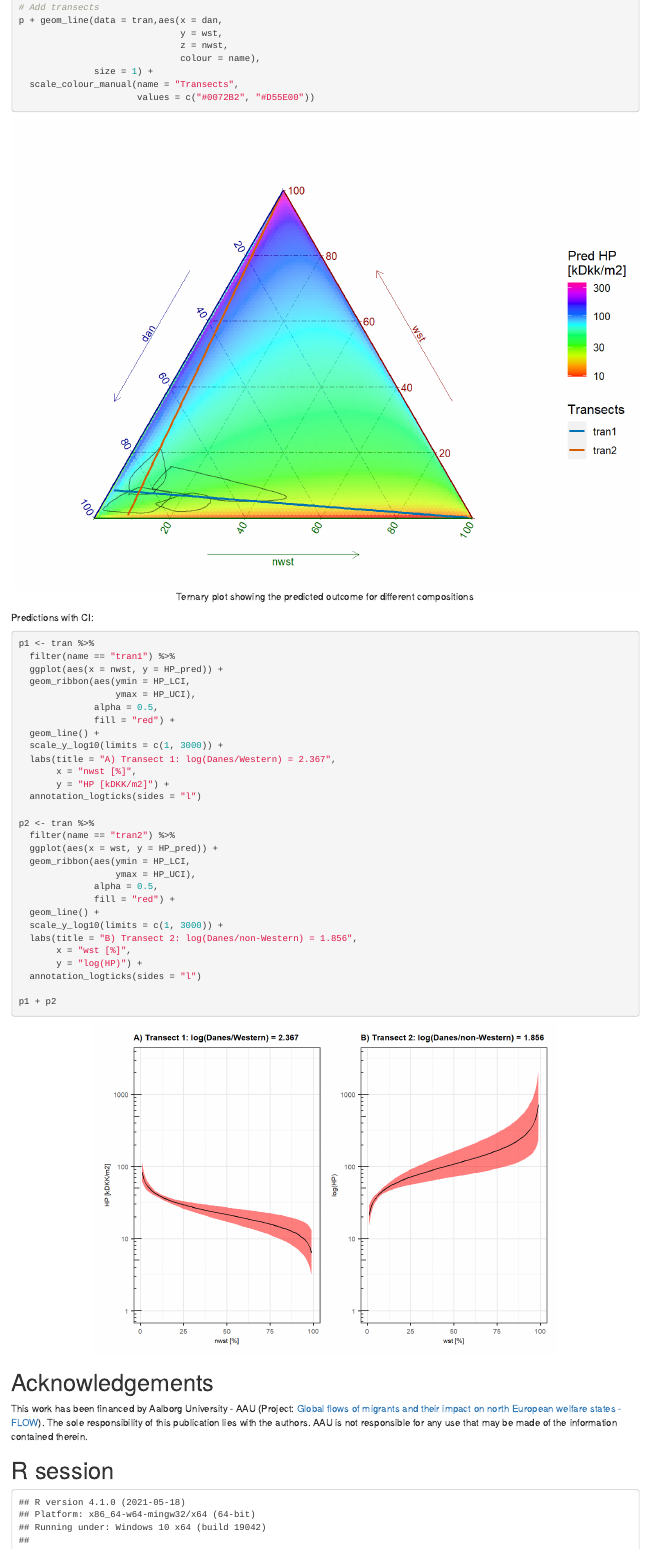
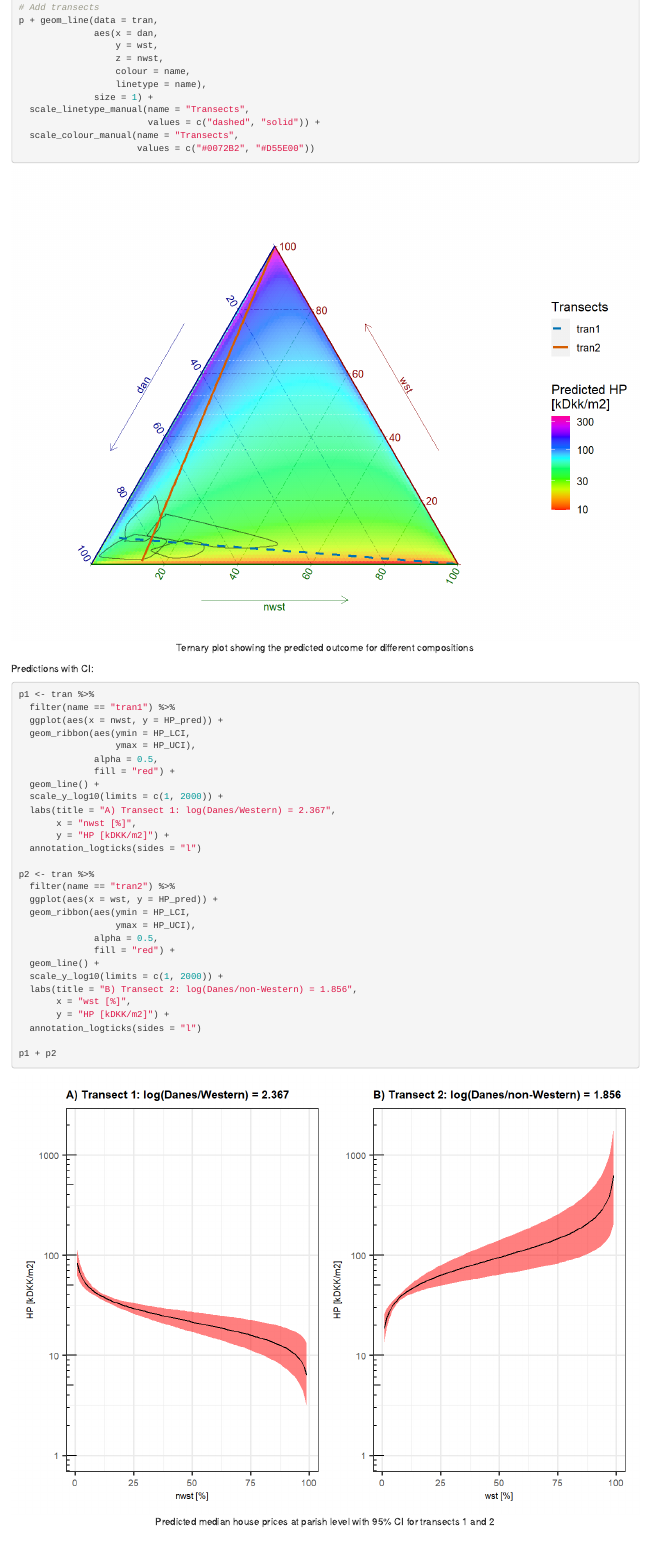
Before and after one commit to javiereliomedina/CoDa_migr_cph, an R Markdown document (CoDa_migr_cph.Rmd): the page in a window 1100 px wide, from 9120 px down. The pictures show the output file CoDa_migr_cph.html that the author committed with the source, opened offline.

Commit message:
Update figures

```diff
--- a/CoDa_migr_cph.Rmd
+++ b/CoDa_migr_cph.Rmd
@@ -1112,10 +1112,14 @@
 
 # Add transects
-p + geom_line(data = tran,aes(x = dan,
-                              y = wst,
-                              z = nwst,
-                              colour = name),
+p + geom_line(data = tran,
+              aes(x = dan,
+                  y = wst,
+                  z = nwst,
+                  colour = name,
+                  linetype = name),
               size = 1) +
+  scale_linetype_manual(name = "Transects",
+                        values = c("dashed", "solid")) +
   scale_colour_manual(name = "Transects",
                       values = c("#0072B2", "#D55E00"))
 
@@ -1133,7 +1137,7 @@
               alpha = 0.5,
               fill = "red") +
   geom_line() +
-  scale_y_log10(limits = c(1, 3000)) +
+  scale_y_log10(limits = c(1, 2000)) +
   labs(title = "A) Transect 1: log(Danes/Western) = 2.367",
        x = "nwst [%]",
        y = "HP [kDKK/m2]") +
@@ -1147,10 +1151,10 @@
               alpha = 0.5,
               fill = "red") +
   geom_line() +
-  scale_y_log10(limits = c(1, 3000)) +
+  scale_y_log10(limits = c(1, 2000)) +
   labs(title = "B) Transect 2: log(Danes/non-Western) = 1.856",
        x = "wst [%]",
-       y = "log(HP)") +
+       y = "HP [kDKK/m2]") +
   annotation_logticks(sides = "l")
 
 p1 + p2
```
Also changed, not shown: CoDa_migr_cph.html, CoDa_migr_cph_files/figure-html/fig-pred-CoDa-lm-1.png, CoDa_migr_cph_files/figure-html/fig-tern-pop-prices-1.png, CoDa_migr_cph_files/figure-html/fig-transects-pred-CI-1.png, CoDa_migr_cph.Rmd (12 more changed lines).
